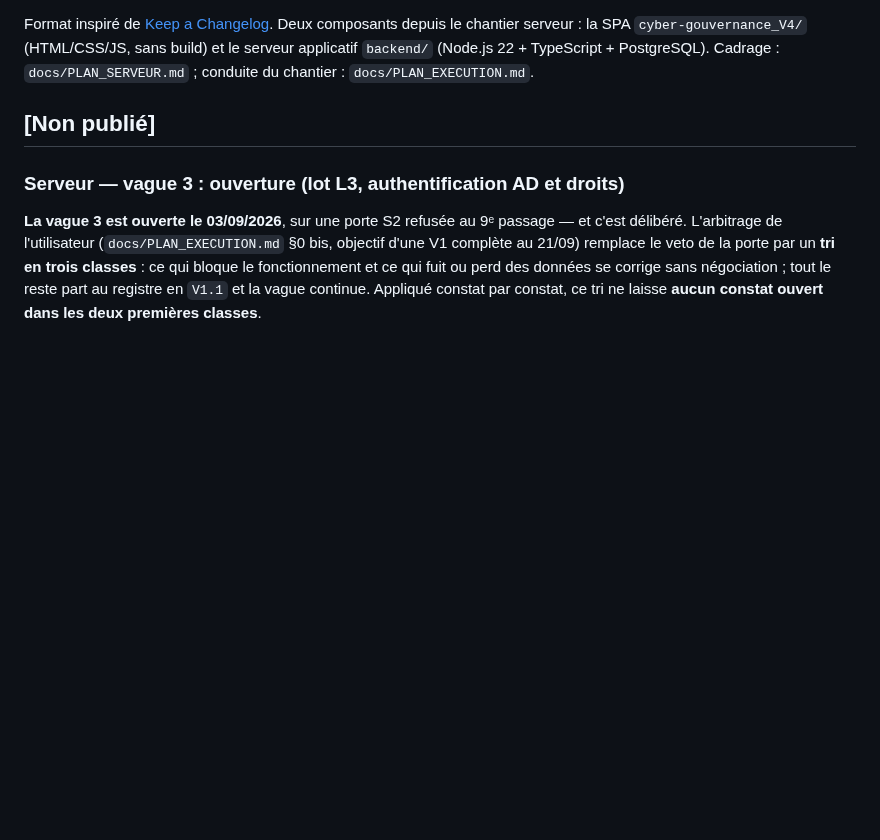
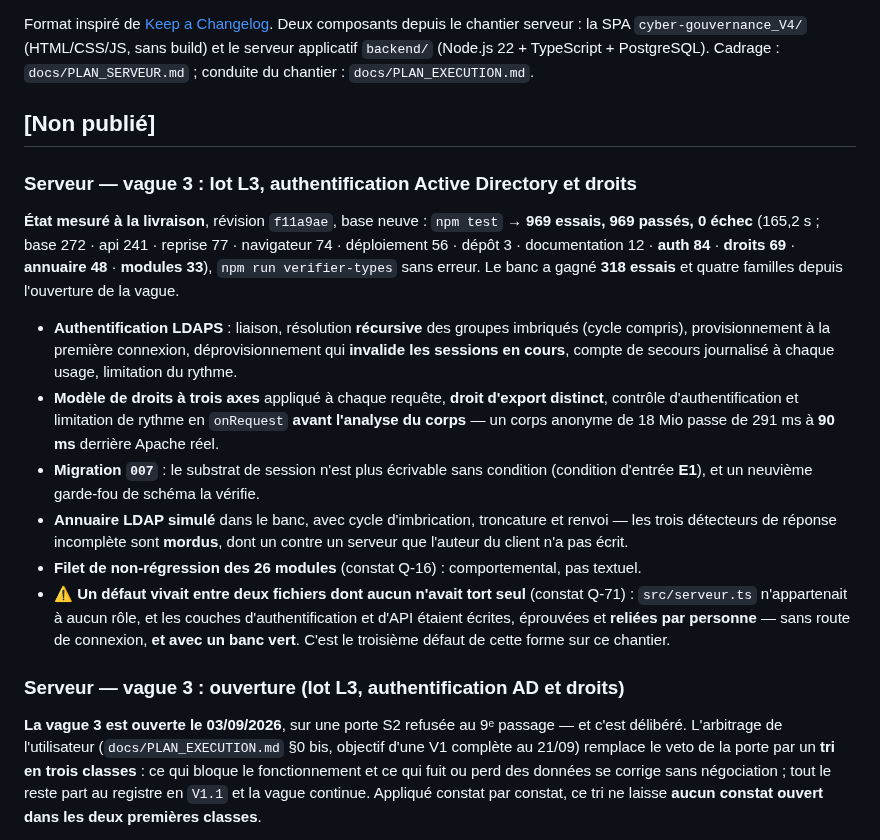
Before and after one commit to Hakim1195/cyber-grc, a Markdown page: CHANGELOG.md, the part around the change. Rendered like a GitHub page; blank space fills up the shorter version.

```diff
--- a/CHANGELOG.md
+++ b/CHANGELOG.md
@@ -7,6 +7,31 @@ Deux composants depuis le chantier serveur : la SPA `cyber-gouvernance_V4/`
 conduite du chantier : `docs/PLAN_EXECUTION.md`.
 
 ## [Non publié]
+
+### Serveur — vague 3 : lot L3, authentification Active Directory et droits
+
+**État mesuré à la livraison**, révision `f11a9ae`, base neuve : `npm test` → **969 essais,
+969 passés, 0 échec** (165,2 s ; base 272 · api 241 · reprise 77 · navigateur 74 ·
+déploiement 56 · dépôt 3 · documentation 12 · **auth 84** · **droits 69** · **annuaire 48** ·
+**modules 33**), `npm run verifier-types` sans erreur. Le banc a gagné **318 essais** et quatre
+familles depuis l'ouverture de la vague.
+
+- **Authentification LDAPS** : liaison, résolution **récursive** des groupes imbriqués (cycle
+  compris), provisionnement à la première connexion, déprovisionnement qui **invalide les
+  sessions en cours**, compte de secours journalisé à chaque usage, limitation du rythme.
+- **Modèle de droits à trois axes** appliqué à chaque requête, **droit d'export distinct**,
+  contrôle d'authentification et limitation de rythme en `onRequest` **avant l'analyse du
+  corps** — un corps anonyme de 18 Mio passe de 291 ms à **90 ms** derrière Apache réel.
+- **Migration `007`** : le substrat de session n'est plus écrivable sans condition (condition
+  d'entrée **E1**), et un neuvième garde-fou de schéma la vérifie.
+- **Annuaire LDAP simulé** dans le banc, avec cycle d'imbrication, troncature et renvoi — les
+  trois détecteurs de réponse incomplète sont **mordus**, dont un contre un serveur que
+  l'auteur du client n'a pas écrit.
+- **Filet de non-régression des 26 modules** (constat Q-16) : comportemental, pas textuel.
+- ⚠️ **Un défaut vivait entre deux fichiers dont aucun n'avait tort seul** (constat Q-71) :
+  `src/serveur.ts` n'appartenait à aucun rôle, et les couches d'authentification et d'API
+  étaient écrites, éprouvées et **reliées par personne** — sans route de connexion, **et avec
+  un banc vert**. C'est le troisième défaut de cette forme sur ce chantier.
 
 ### Serveur — vague 3 : ouverture (lot L3, authentification AD et droits)
 
```
Also changed, not shown: backend/README.md (+9 -7 lines).
